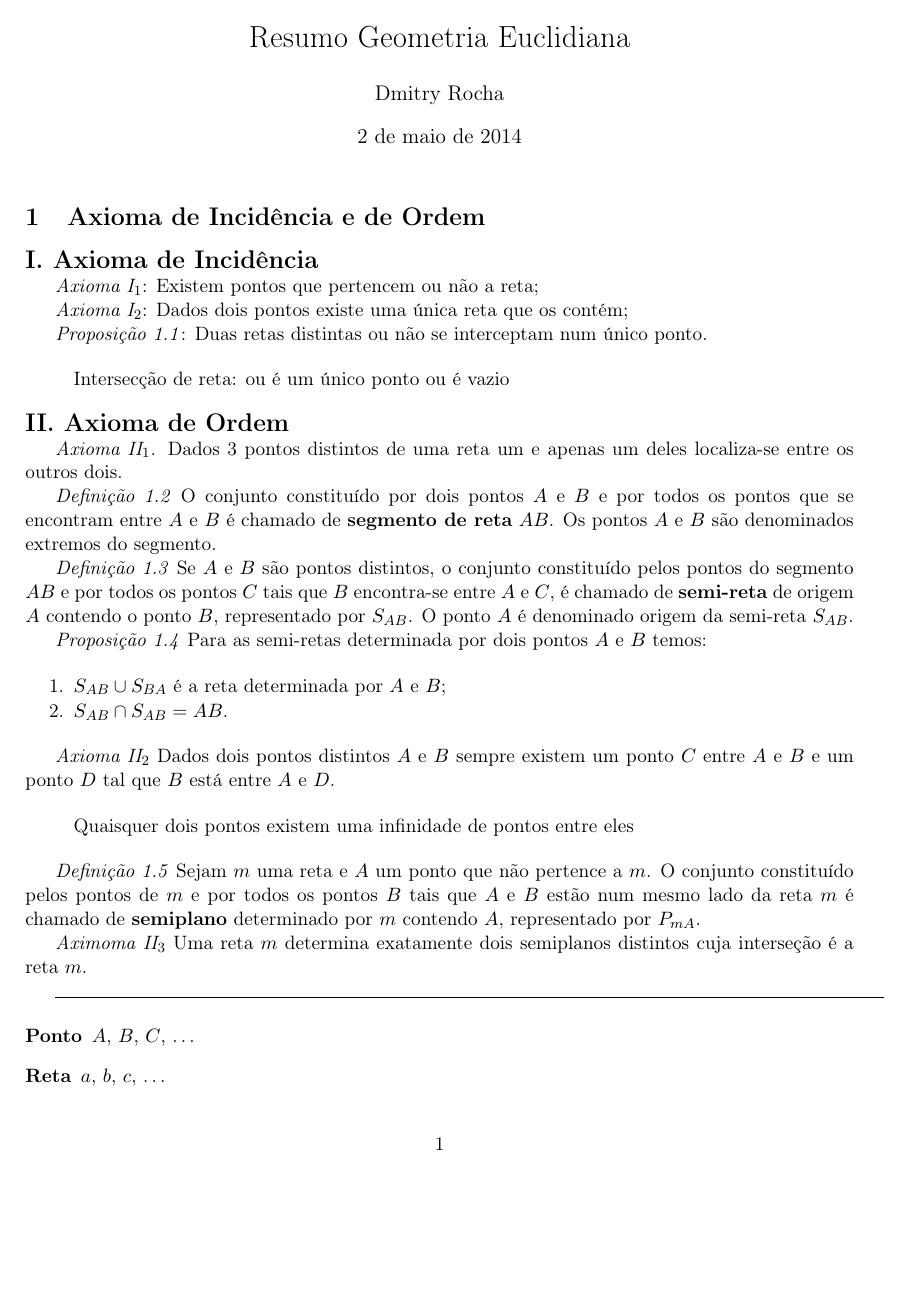
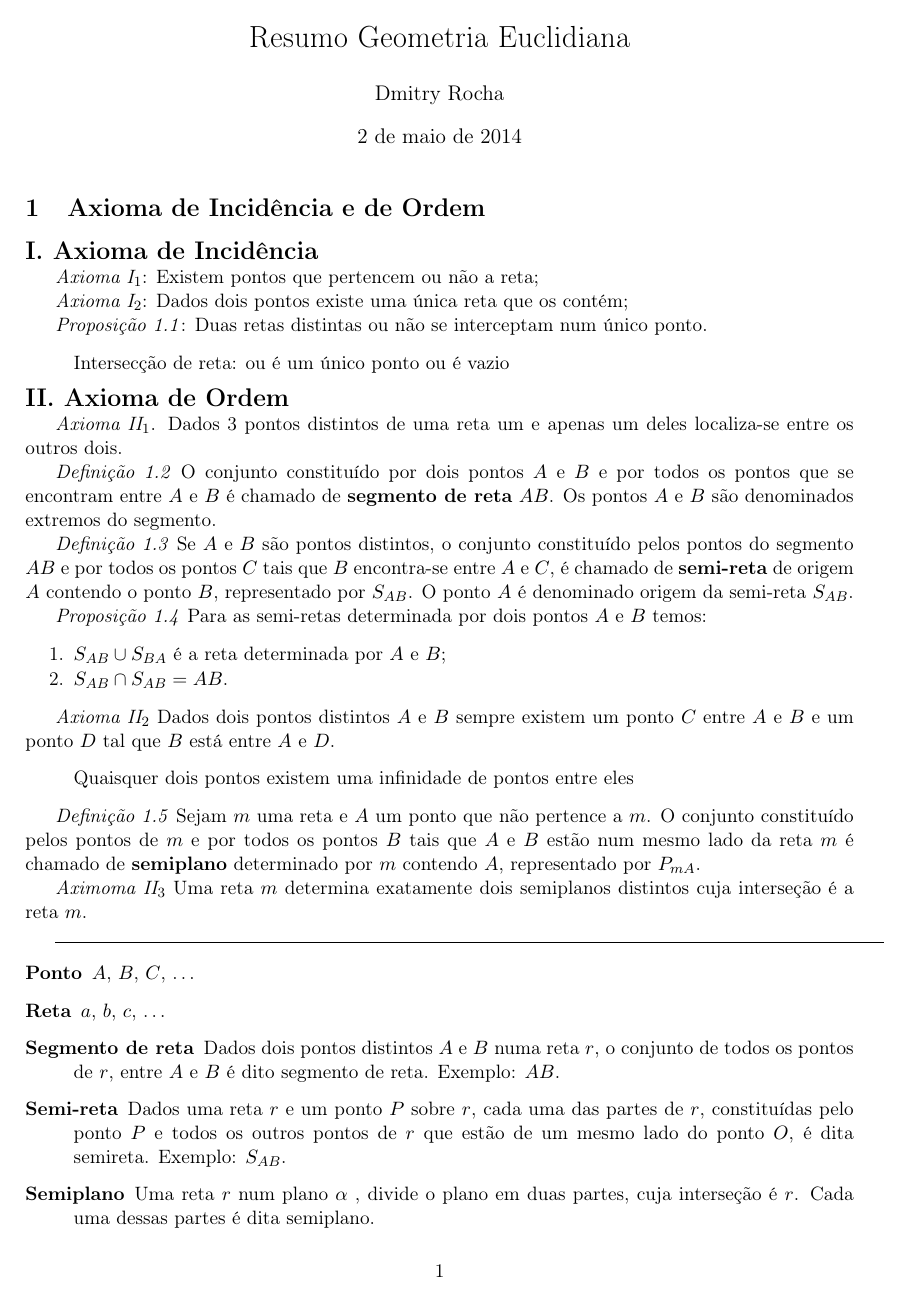
Before and after one commit to dmitrynix/resumo-geometria-euclidiana, a LaTeX document (resumo-geometria-euclidiana.tex): page 1 of 3. Compiled offline with pdfLaTeX.

Commit message:
Change textheight

```diff
--- a/resumo-geometria-euclidiana.tex
+++ b/resumo-geometria-euclidiana.tex
@@ -15,7 +15,7 @@
 \marginparwidth=0.5in
 \headheight=0pt %1in margins at top and bottom (1 inch is added to this value by default)
 \headsep=0pt %Increase to increase white space in between headers and the top of the page
-\textheight=9.0in %How tall the text body is allowed to be on each page
+\textheight=10.0in %How tall the text body is allowed to be on each page
 
 \begin{document}
 
```
